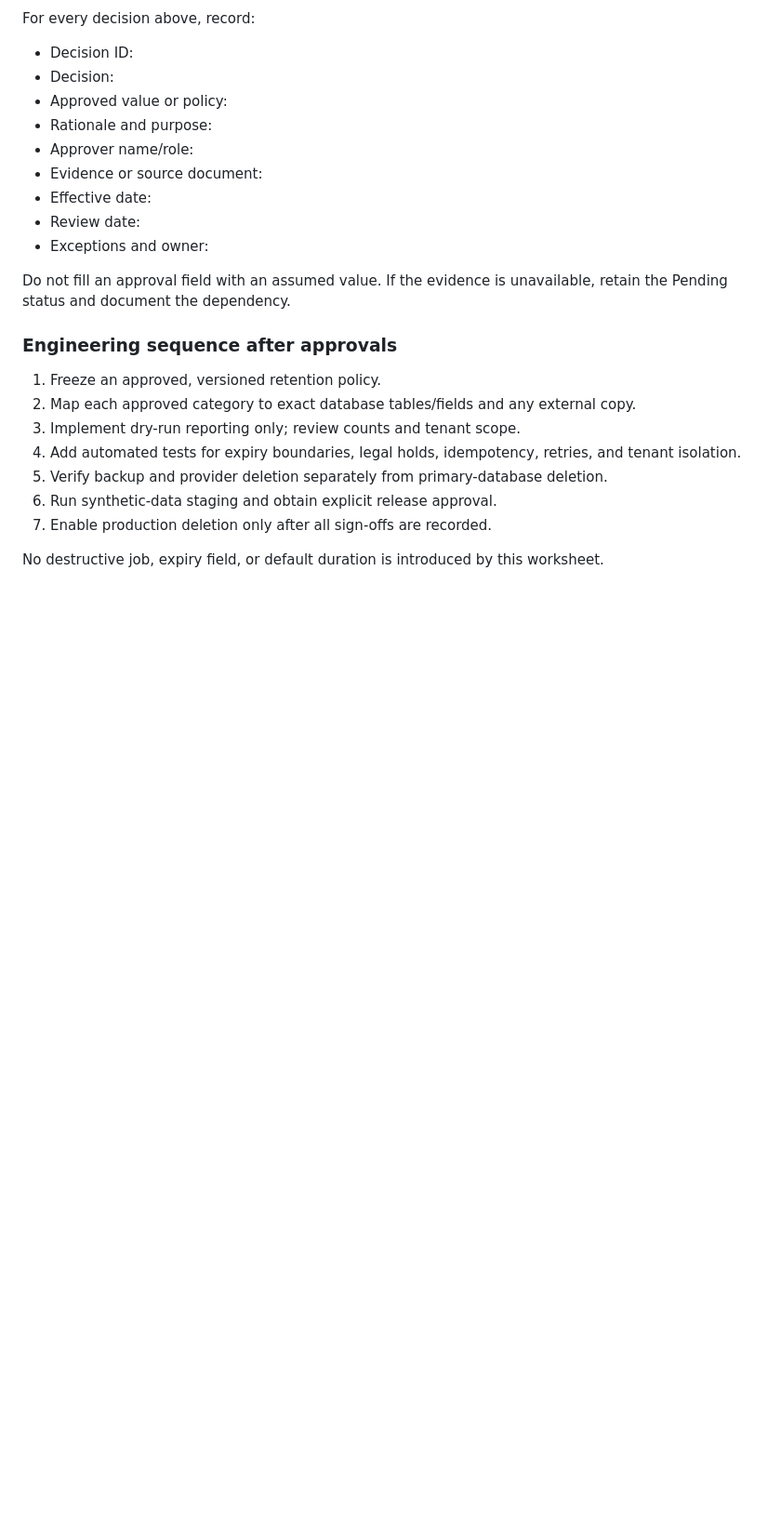
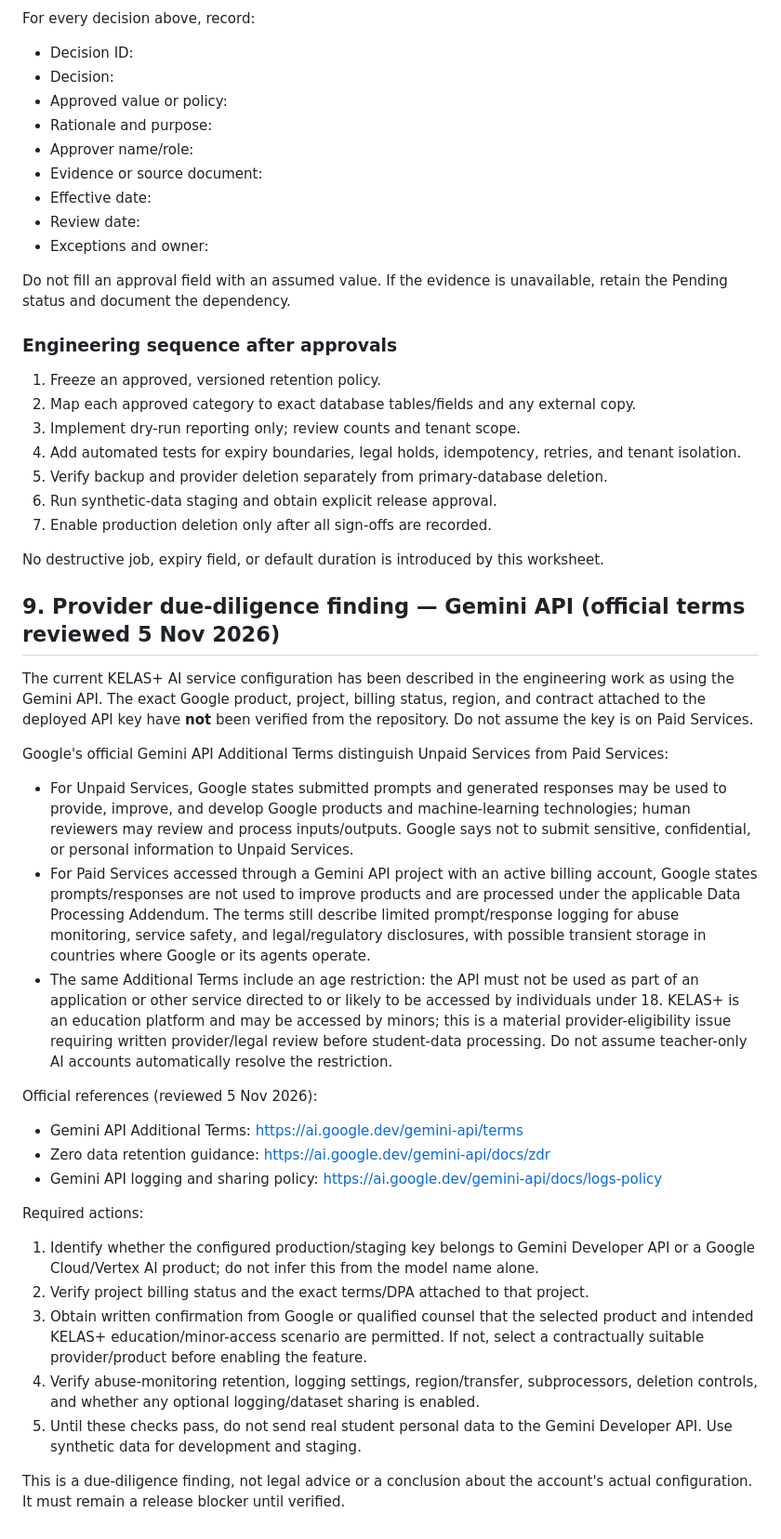
Before and after one commit to Mrguntur/Kelasplusv3, a Markdown page: docs/product/AI-DATA-RETENTION-AND-DELETION-PROPOSAL.md, the part around the change. Shown at 93% size. Rendered like a GitHub page; blank space fills up the shorter version.

Commit message:
docs(ai): document Gemini provider due diligence blocker

```diff
--- a/docs/product/AI-DATA-RETENTION-AND-DELETION-PROPOSAL.md
+++ b/docs/product/AI-DATA-RETENTION-AND-DELETION-PROPOSAL.md
@@ -134,3 +134,27 @@ Do not fill an approval field with an assumed value. If the evidence is unavaila
 7. Enable production deletion only after all sign-offs are recorded.
 
 No destructive job, expiry field, or default duration is introduced by this worksheet.
+
+
+## 9. Provider due-diligence finding — Gemini API (official terms reviewed 5 Nov 2026)
+
+The current KELAS+ AI service configuration has been described in the engineering work as using the Gemini API. The exact Google product, project, billing status, region, and contract attached to the deployed API key have **not** been verified from the repository. Do not assume the key is on Paid Services.
+
+Google's official Gemini API Additional Terms distinguish Unpaid Services from Paid Services:
+- For Unpaid Services, Google states submitted prompts and generated responses may be used to provide, improve, and develop Google products and machine-learning technologies; human reviewers may review and process inputs/outputs. Google says not to submit sensitive, confidential, or personal information to Unpaid Services.
+- For Paid Services accessed through a Gemini API project with an active billing account, Google states prompts/responses are not used to improve products and are processed under the applicable Data Processing Addendum. The terms still describe limited prompt/response logging for abuse monitoring, service safety, and legal/regulatory disclosures, with possible transient storage in countries where Google or its agents operate.
+- The same Additional Terms include an age restriction: the API must not be used as part of an application or other service directed to or likely to be accessed by individuals under 18. KELAS+ is an education platform and may be accessed by minors; this is a material provider-eligibility issue requiring written provider/legal review before student-data processing. Do not assume teacher-only AI accounts automatically resolve the restriction.
+
+Official references (reviewed 5 Nov 2026):
+- Gemini API Additional Terms: https://ai.google.dev/gemini-api/terms
+- Zero data retention guidance: https://ai.google.dev/gemini-api/docs/zdr
+- Gemini API logging and sharing policy: https://ai.google.dev/gemini-api/docs/logs-policy
+
+Required actions:
+1. Identify whether the configured production/staging key belongs to Gemini Developer API or a Google Cloud/Vertex AI product; do not infer this from the model name alone.
+2. Verify project billing status and the exact terms/DPA attached to that project.
+3. Obtain written confirmation from Google or qualified counsel that the selected product and intended KELAS+ education/minor-access scenario are permitted. If not, select a contractually suitable provider/product before enabling the feature.
+4. Verify abuse-monitoring retention, logging settings, region/transfer, subprocessors, deletion controls, and whether any optional logging/dataset sharing is enabled.
+5. Until these checks pass, do not send real student personal data to the Gemini Developer API. Use synthetic data for development and staging.
+
+This is a due-diligence finding, not legal advice or a conclusion about the account's actual configuration. It must remain a release blocker until verified.
```
